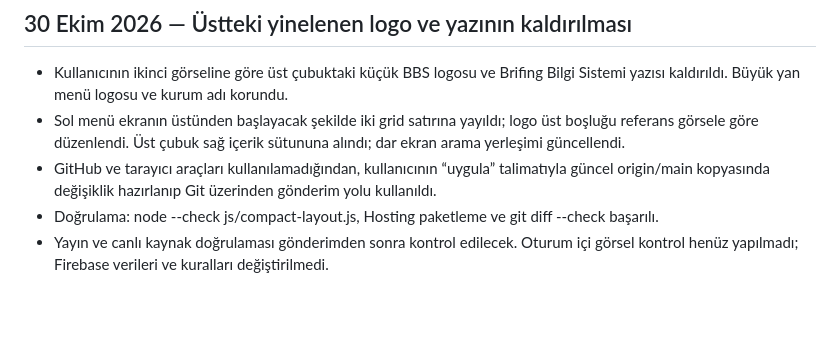
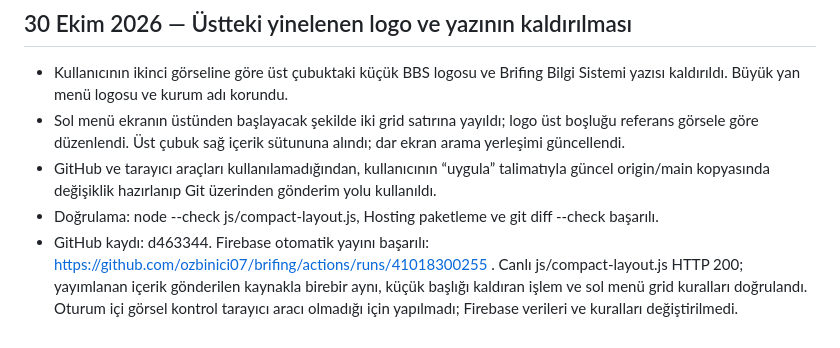
Before and after one commit to ozbinici07/brifing, a Markdown page: docs/PROJE_NOTLARI.md, the part around the change. Drawn GitHub-style; blank space fills up the shorter version.

Commit message:
Record verified header branding deployment

```diff
--- a/docs/PROJE_NOTLARI.md
+++ b/docs/PROJE_NOTLARI.md
@@ -121,4 +121,4 @@ Bu dosyaya kişisel bilgiler, şifreler veya sohbetin tamamını eklemeyin; yaln
 - Sol menü ekranın üstünden başlayacak şekilde iki grid satırına yayıldı; logo üst boşluğu referans görsele göre düzenlendi. Üst çubuk sağ içerik sütununa alındı; dar ekran arama yerleşimi güncellendi.
 - GitHub ve tarayıcı araçları kullanılamadığından, kullanıcının “uygula” talimatıyla güncel origin/main kopyasında değişiklik hazırlanıp Git üzerinden gönderim yolu kullanıldı.
 - Doğrulama: node --check js/compact-layout.js, Hosting paketleme ve git diff --check başarılı.
-- Yayın ve canlı kaynak doğrulaması gönderimden sonra kontrol edilecek. Oturum içi görsel kontrol henüz yapılmadı; Firebase verileri ve kuralları değiştirilmedi.
+- GitHub kaydı: d463344. Firebase otomatik yayını başarılı: https://github.com/ozbinici07/brifing/actions/runs/41018300255 . Canlı js/compact-layout.js HTTP 200; yayımlanan içerik gönderilen kaynakla birebir aynı, küçük başlığı kaldıran işlem ve sol menü grid kuralları doğrulandı. Oturum içi görsel kontrol tarayıcı aracı olmadığı için yapılmadı; Firebase verileri ve kuralları değiştirilmedi.
```
